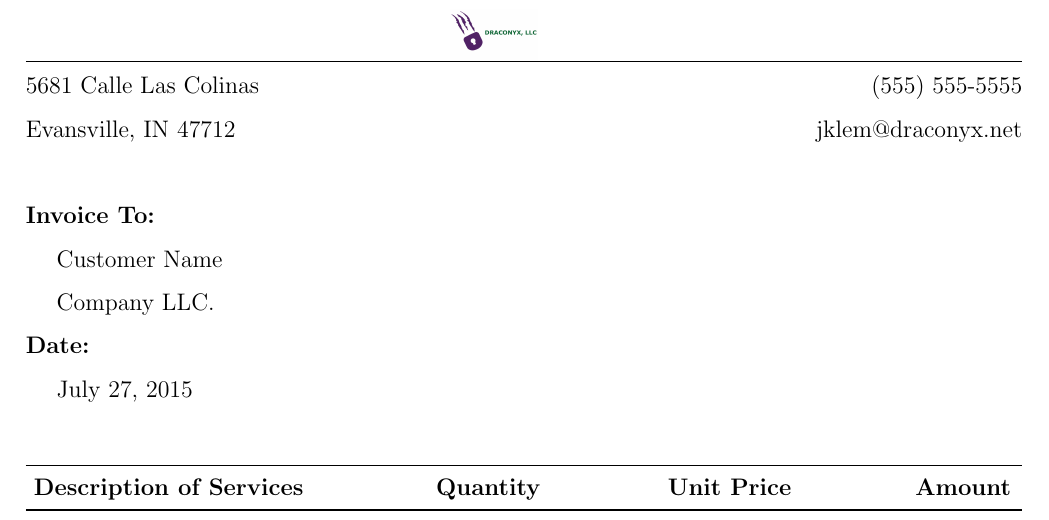
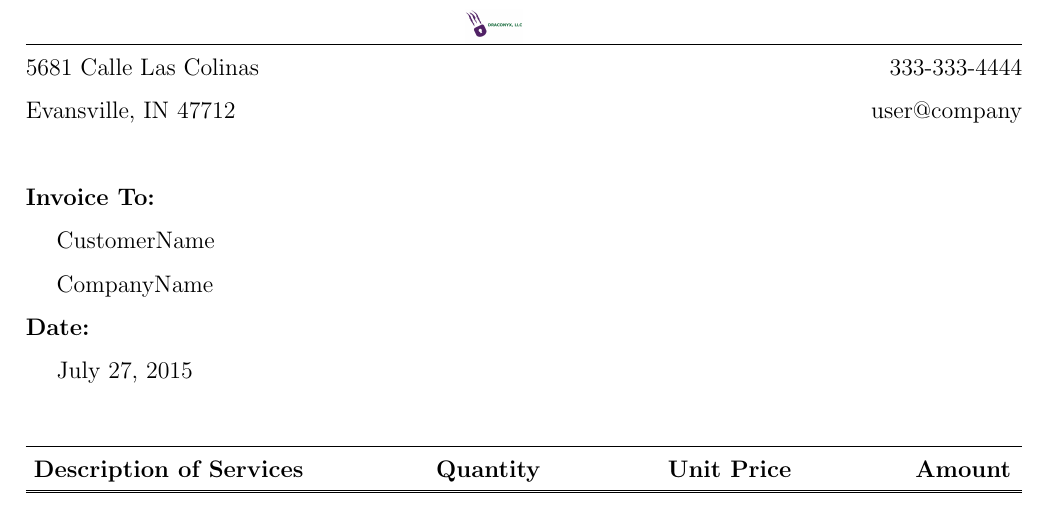
Before and after one commit to Draconyx/tex, a LaTeX document (invoice/invoice.tex): part of the page, cut so that both start at the same text. Compiled offline with pdfLaTeX.

```diff
--- a/invoice/invoice.tex
+++ b/invoice/invoice.tex
@@ -36,18 +36,18 @@
 %----------------------------------------------------------------------------------------
 
 %\includegraphics[]{draconyx-splash}
-\hfil{\includegraphics[scale=0.3]{draconyx-splash.jpg}}\hfil
+\hfil{\includegraphics[scale=0.2]{draconyx-splash.jpg}}\hfil
 %  \Huge\bf Draconyx, LLC.}
 %\hfil{\Huge\bf Draconyx, LLC.}\hfil % Company providing the invoice
 %\bigskip\break % Whitespace
 \hrule % Horizontal line
 
-5681 Calle Las Colinas \hfill (555) 555-5555 \\ % Your address and contact information
-Evansville, IN 47712  \hfill jklem@draconyx.net
+5681 Calle Las Colinas \hfill 333-333-4444 \\ % Your address and contact information
+Evansville, IN 47712  \hfill user@company
 \\ \\
 {\bf Invoice To:} \\
-\tab Customer Name\\ % Invoice recipient
-\tab Company LLC. \\ % Recipient's company
+\tab CustomerName\\ % Invoice recipient
+\tab CompanyName \\ % Recipient's company
 {\bf Date:} \\
 \tab \today \\ % Invoice date
 
```
Also changed, not shown: 2 other files.
